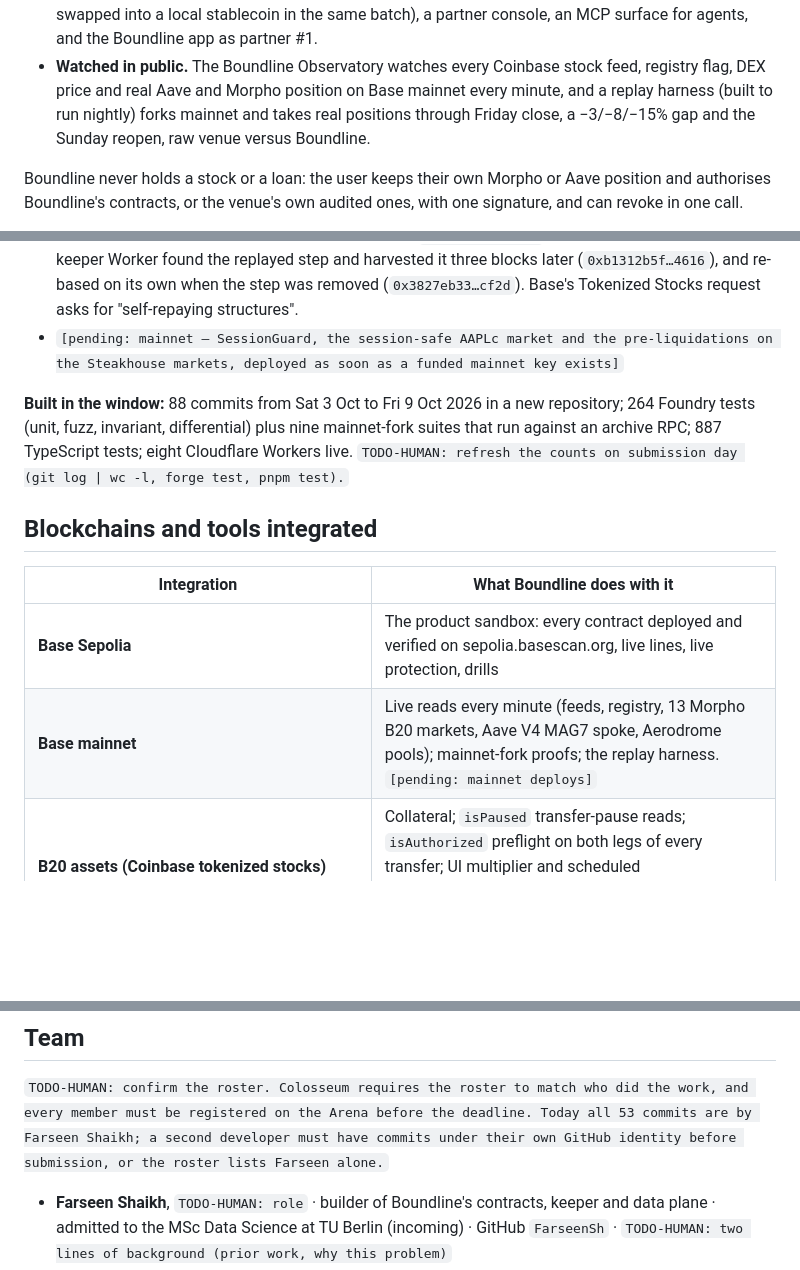
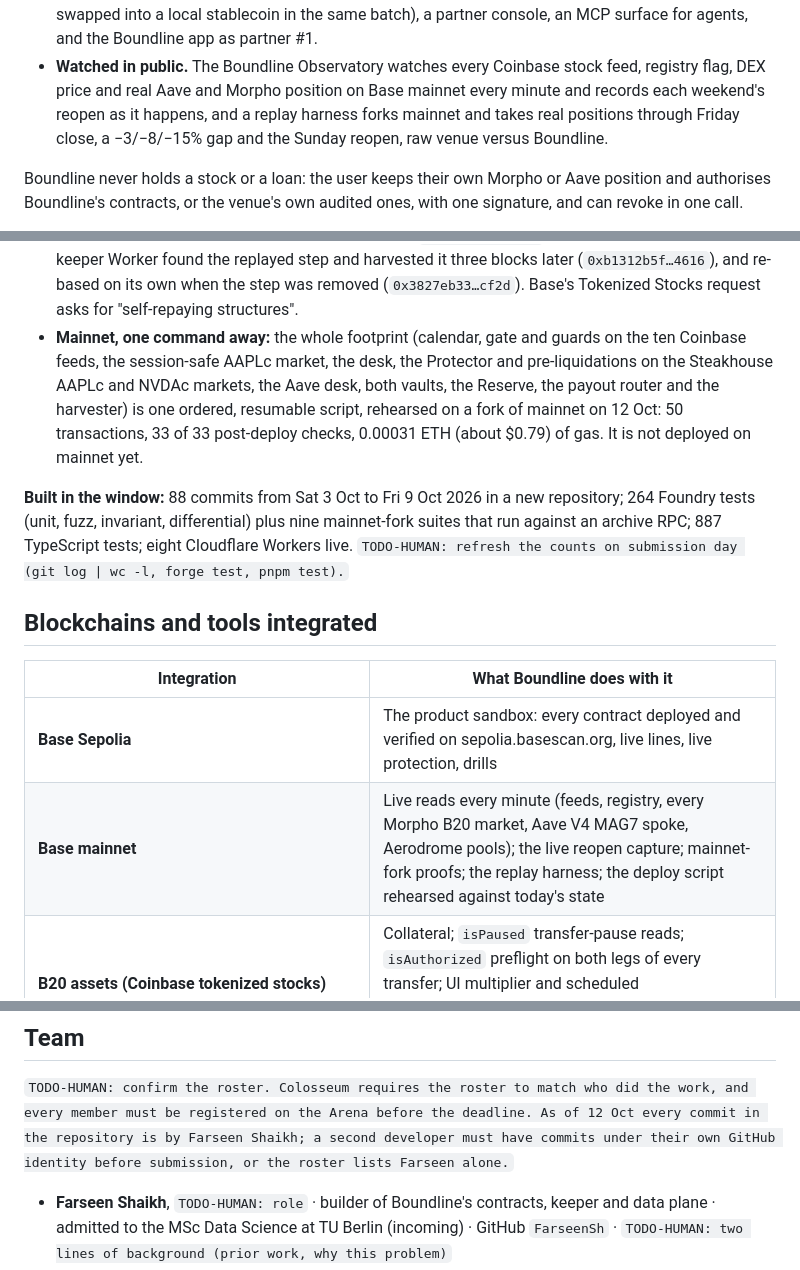
Before and after one commit to FarseenSh/boundline, a Markdown page: docs/submission/SUBMISSION.md, 3 parts joined by grey strips. GitHub-like rendering; blank space fills up the shorter version.

```diff
--- a/docs/submission/SUBMISSION.md
+++ b/docs/submission/SUBMISSION.md
@@ -63,8 +63,9 @@ offer a line of credit against a user's stocks:
   for Base Account, a local-money payout leg (USDC swapped into a local stablecoin in the same batch), a partner
   console, an MCP surface for agents, and the Boundline app as partner #1.
 - **Watched in public.** The Boundline Observatory watches every Coinbase stock feed, registry flag, DEX price and real
-  Aave and Morpho position on Base mainnet every minute, and a replay harness (built to run nightly) forks mainnet and
-  takes real positions through Friday close, a −3/−8/−15% gap and the Sunday reopen, raw venue versus Boundline.
+  Aave and Morpho position on Base mainnet every minute and records each weekend's reopen as it happens, and a replay
+  harness forks mainnet and takes real positions through Friday close, a −3/−8/−15% gap and the Sunday reopen, raw
+  venue versus Boundline.
 
 Boundline never holds a stock or a loan: the user keeps their own Morpho or Aave position and authorises Boundline's
 contracts, or the venue's own audited ones, with one signature, and can revoke in one call.
@@ -126,7 +141,11 @@ evidence index below):
   with no operator: the keeper Worker found the replayed step and harvested it three blocks later (`0xb1312b5f…4616`),
   and re-based on its own when the step was removed (`0x3827eb33…cf2d`). Base's Tokenized Stocks request asks for
   "self-repaying structures".
-- `[pending: mainnet — SessionGuard, the session-safe AAPLc market and the pre-liquidations on the Steakhouse markets, deployed as soon as a funded mainnet key exists]`
+- **Mainnet, one command away:** the whole footprint (calendar, gate and guards on the ten Coinbase feeds, the
+  session-safe AAPLc market, the desk, the Protector and pre-liquidations on the Steakhouse AAPLc and NVDAc markets, the
+  Aave desk, both vaults, the Reserve, the payout router and the harvester) is one ordered, resumable script, rehearsed
+  on a fork of mainnet on 12 Oct: 50 transactions, 33 of 33 post-deploy checks, 0.00031 ETH (about $0.79) of gas. It is
+  not deployed on mainnet yet.
 
 **Built in the window:** 88 commits from Sat 3 Oct to Fri 9 Oct 2026 in a new repository; 264 Foundry tests (unit,
 fuzz, invariant, differential) plus nine mainnet-fork suites that run against an archive RPC; 887 TypeScript tests;
@@ -138,7 +157,7 @@ eight Cloudflare Workers live.
 | Integration | What Boundline does with it |
 | --- | --- |
 | **Base Sepolia** | The product sandbox: every contract deployed and verified on sepolia.basescan.org, live lines, live protection, drills |
-| **Base mainnet** | Live reads every minute (feeds, registry, 13 Morpho B20 markets, Aave V4 MAG7 spoke, Aerodrome pools); mainnet-fork proofs; the replay harness. `[pending: mainnet deploys]` |
+| **Base mainnet** | Live reads every minute (feeds, registry, every Morpho B20 market, Aave V4 MAG7 spoke, Aerodrome pools); the live reopen capture; mainnet-fork proofs; the replay harness; the deploy script rehearsed against today's state |
 | **B20 assets (Coinbase tokenized stocks)** | Collateral; `isPaused` transfer-pause reads; `isAuthorized` preflight on both legs of every transfer; UI multiplier and scheduled `newUIMultiplier`/`effectiveAt` reads for the corporate-action haircut |
 | **B20 factory precompile (Cobalt)** | Issued the three test stocks with roles, a supply cap, an allowlist and a blocklist policy |
 | **Cobalt composite policies and seize-exempt lists** | `INTERSECT(issuer blocklist, partner allowlist)` on the receiver scope of each test stock; the venues listed on `SEIZE_EXEMPT_POLICY` |
@@ -162,8 +181,8 @@ eight Cloudflare Workers live.
 ## Team
 
 `TODO-HUMAN: confirm the roster. Colosseum requires the roster to match who did the work, and every member must be
-registered on the Arena before the deadline. Today all 53 commits are by Farseen Shaikh; a second developer must have
-commits under their own GitHub identity before submission, or the roster lists Farseen alone.`
+registered on the Arena before the deadline. As of 12 Oct every commit in the repository is by Farseen Shaikh; a second
+developer must have commits under their own GitHub identity before submission, or the roster lists Farseen alone.`
 
 - **Farseen Shaikh**, `TODO-HUMAN: role` · builder of Boundline's contracts, keeper and data plane ·
   admitted to the MSc Data Science at TU Berlin (incoming) · GitHub `FarseenSh` ·
```
Also changed, not shown: other parts of docs/submission/SUBMISSION.md (+62 -30 lines).
